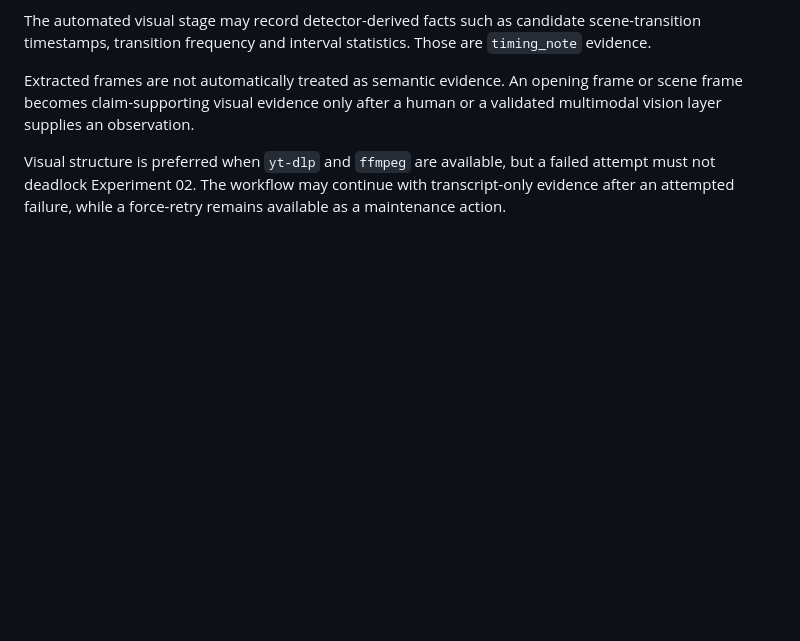
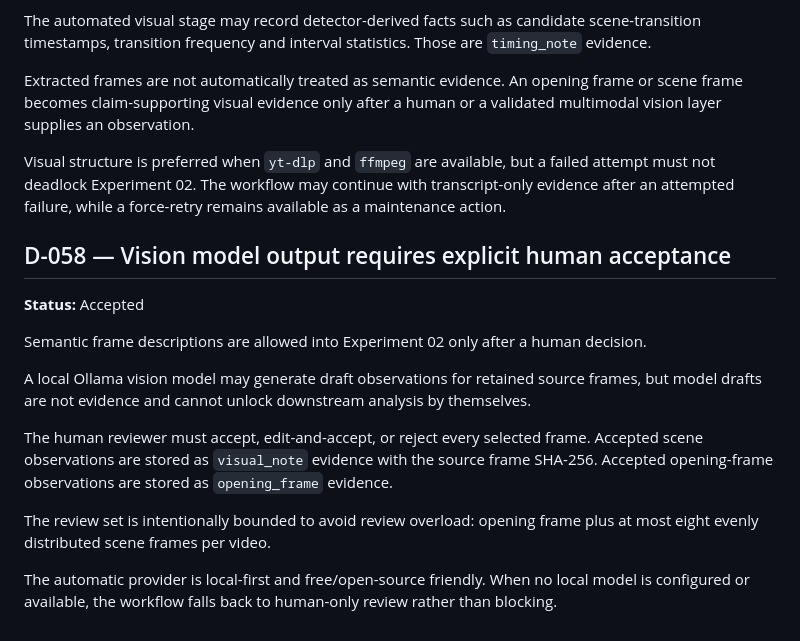
Before and after one commit to Rasatabula1971/Youtube-Production, a Markdown page: DECISIONS.md, the part around the change. GitHub-like rendering; blank space fills up the shorter version.

Commit message:
Record human gate for semantic visual evidence

```diff
--- a/DECISIONS.md
+++ b/DECISIONS.md
@@ -826,3 +826,27 @@ Visual structure is preferred when `yt-dlp` and `ffmpeg` are available, but
 a failed attempt must not deadlock Experiment 02. The workflow may continue with
 transcript-only evidence after an attempted failure, while a force-retry remains
 available as a maintenance action.
+
+
+## D-058 — Vision model output requires explicit human acceptance
+
+**Status:** Accepted
+
+Semantic frame descriptions are allowed into Experiment 02 only after a human
+decision.
+
+A local Ollama vision model may generate draft observations for retained source
+frames, but model drafts are not evidence and cannot unlock downstream analysis
+by themselves.
+
+The human reviewer must accept, edit-and-accept, or reject every selected frame.
+Accepted scene observations are stored as `visual_note` evidence with the
+source frame SHA-256. Accepted opening-frame observations are stored as
+`opening_frame` evidence.
+
+The review set is intentionally bounded to avoid review overload: opening frame
+plus at most eight evenly distributed scene frames per video.
+
+The automatic provider is local-first and free/open-source friendly. When no
+local model is configured or available, the workflow falls back to human-only
+review rather than blocking.
```
